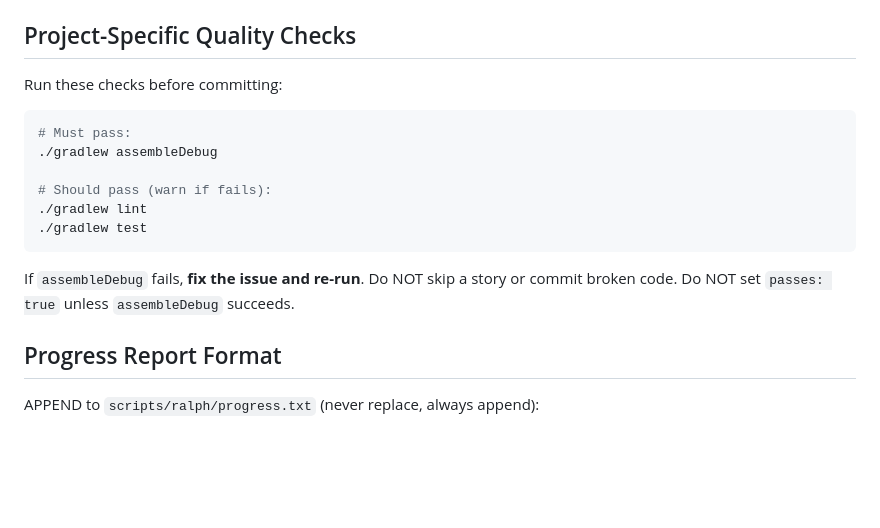
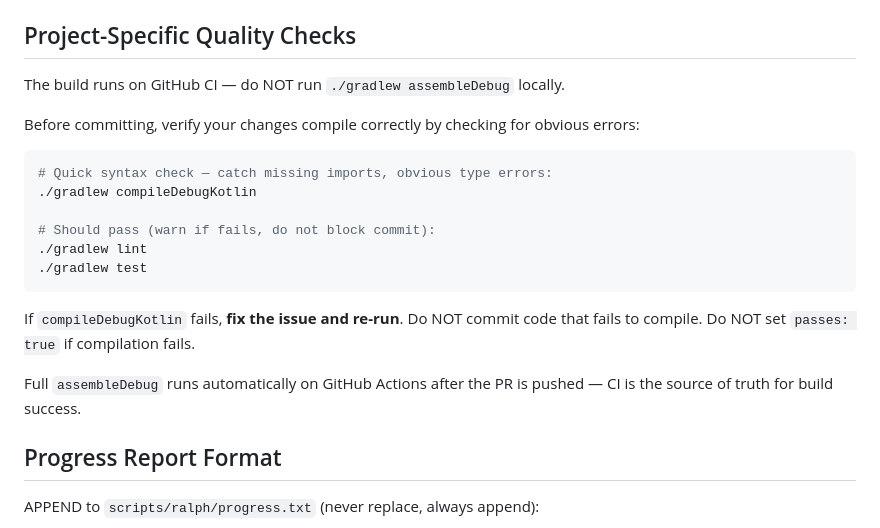
Before and after one commit to ATelbay/money_manager, a Markdown page: scripts/ralph/CLAUDE.md, the part around the change. Rendered like a GitHub page; blank space fills up the shorter version.

Commit message:
feat(ralph): replace assembleDebug with compileDebugKotlin for VM compatibility
Full build runs on GitHub CI — Ralph only needs fast compile check locally.
No Android SDK required on GCP VM.

````diff
--- a/scripts/ralph/CLAUDE.md
+++ b/scripts/ralph/CLAUDE.md
@@ -25,19 +25,23 @@ Read them carefully before doing anything.
 
 ## Project-Specific Quality Checks
 
-Run these checks before committing:
+The build runs on GitHub CI — do NOT run `./gradlew assembleDebug` locally.
+
+Before committing, verify your changes compile correctly by checking for obvious errors:
 
 ```bash
-# Must pass:
-./gradlew assembleDebug
+# Quick syntax check — catch missing imports, obvious type errors:
+./gradlew compileDebugKotlin
 
-# Should pass (warn if fails):
+# Should pass (warn if fails, do not block commit):
 ./gradlew lint
 ./gradlew test
 ```
 
-If `assembleDebug` fails, **fix the issue and re-run**. Do NOT skip a story or commit broken code.
-Do NOT set `passes: true` unless `assembleDebug` succeeds.
+If `compileDebugKotlin` fails, **fix the issue and re-run**. Do NOT commit code that fails to compile.
+Do NOT set `passes: true` if compilation fails.
+
+Full `assembleDebug` runs automatically on GitHub Actions after the PR is pushed — CI is the source of truth for build success.
 
 ## Progress Report Format
 
````
Also changed, not shown: scripts/ralph/garlic-main.md (+4 -3 lines), scripts/ralph/prd-agent.md (+2 -1 lines).
